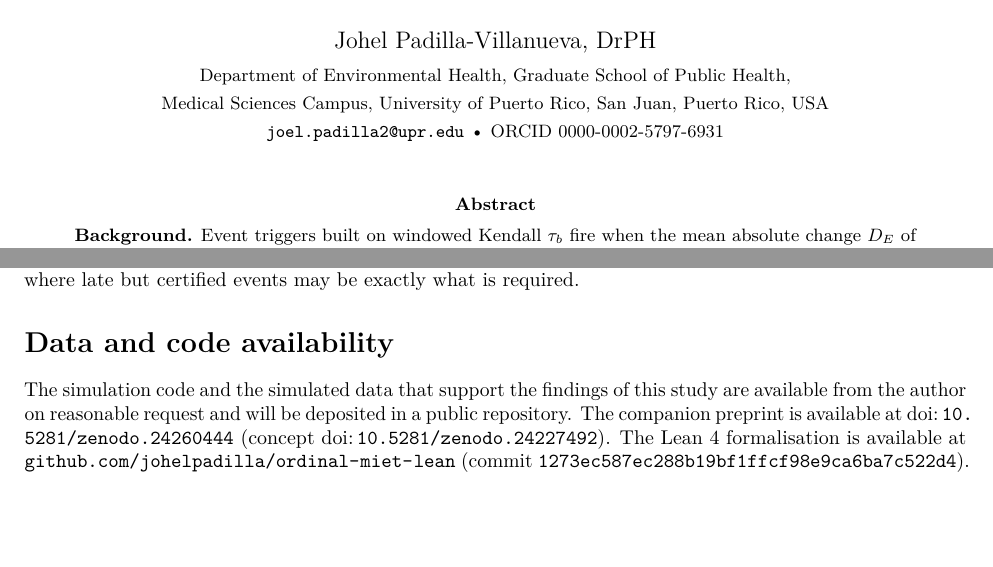
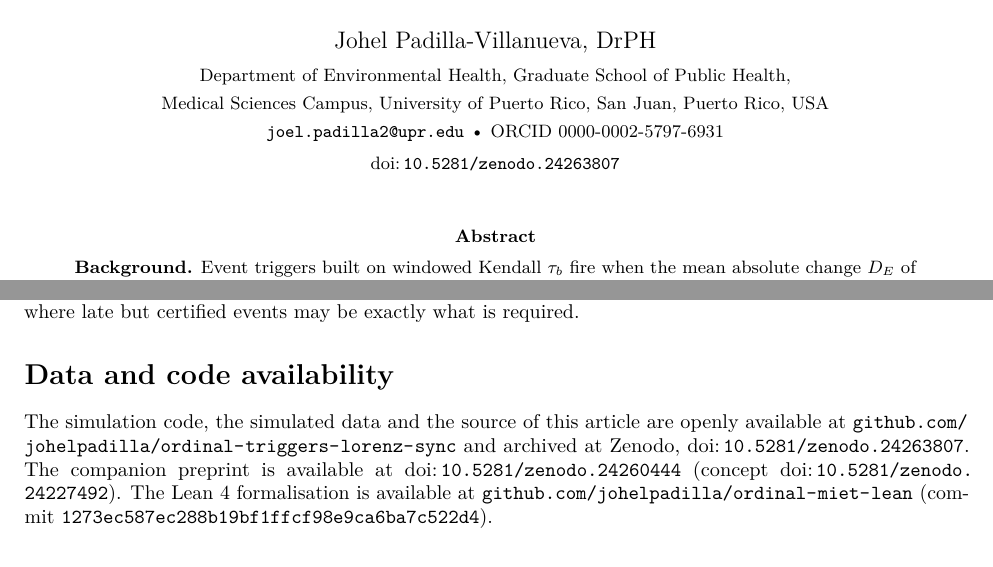
Before and after one commit to johelpadilla/ordinal-triggers-lorenz-sync, a LaTeX paper (article/main.tex): two parts of pages 1 and 10 of 11, joined at a grey line, cut so that both start at the same text, the shorter picture padded with empty space. Compiled offline with pdfLaTeX.

Commit message:
Add Zenodo DOI 10.5281/zenodo.24263807 to article, README and CITATION.cff; deterministic figure metadata

```diff
--- a/article/main.tex
+++ b/article/main.tex
@@ -45,7 +45,8 @@
 \author{Johel Padilla-Villanueva, DrPH\\[3pt]
 \small Department of Environmental Health, Graduate School of Public Health,\\
 \small Medical Sciences Campus, University of Puerto Rico, San Juan, Puerto Rico, USA\\
-\small \href{mailto:joel.padilla2@upr.edu}{\nolinkurl{joel.padilla2@upr.edu}} \textbullet\ ORCID \href{https://orcid.org/0000-0002-5797-6931}{0000-0002-5797-6931}}
+\small \href{mailto:joel.padilla2@upr.edu}{\nolinkurl{joel.padilla2@upr.edu}} \textbullet\ ORCID \href{https://orcid.org/0000-0002-5797-6931}{0000-0002-5797-6931}\\[2pt]
+\small \doi{10.5281/zenodo.24263807}}
 \date{}
 
 \begin{document}
@@ -290,7 +291,7 @@ The $\kappa$ qualification made matters worse. When synchronisation is lost, the
 Ordinal event triggers with re-anchoring or hysteresis kept their proved, machine-checked guarantees in a closed chaotic loop. Their inter-event times never fell below the bound, the one-step bound was reached exactly, and distortion invariance extended to the whole trajectory when the correction layer was ordinal. As update policies for a high-gain synchronising controller, however, they were clearly worse than a dynamic magnitude trigger and than a naive ordinal level trigger. An additional diagnostic comparison showed that they were also worse than a periodic schedule with a comparable budget. A guarantee against Zeno behaviour is not a guarantee of good control. In this loop the ordinal trigger is best regarded as a Zeno-free, distortion-invariant structural alarm, not as a fine tracking trigger. Natural next steps are a systematic sweep over $W$ and $\theta$, a record of $\kappa_E$ at rejected candidate events, and a test in a supervisory role, such as gating adaptation or repair, where late but certified events may be exactly what is required.
 
 \section*{Data and code availability}\label{sec:data}
-The simulation code and the simulated data that support the findings of this study are available from the author on reasonable request and will be deposited in a public repository. The companion preprint is available at \doi{10.5281/zenodo.24260444} (concept \doi{10.5281/zenodo.24227492}). The Lean~4 formalisation is available at \href{https://github.com/johelpadilla/ordinal-miet-lean}{\nolinkurl{github.com/johelpadilla/ordinal-miet-lean}} (commit \texttt{1273ec587ec288b19bf1ffcf98e9ca6ba7c522d4}).
+{\sloppy The simulation code, the simulated data and the source of this article are openly available at \href{https://github.com/johelpadilla/ordinal-triggers-lorenz-sync}{\nolinkurl{github.com/johelpadilla/ordinal-triggers-lorenz-sync}} and archived at Zenodo, \doi{10.5281/zenodo.24263807}. The companion preprint is available at \doi{10.5281/zenodo.24260444} (concept \doi{10.5281/zenodo.24227492}). The Lean~4 formalisation is available at \href{https://github.com/johelpadilla/ordinal-miet-lean}{\nolinkurl{github.com/johelpadilla/ordinal-miet-lean}} (commit \texttt{1273ec587ec288b19bf1ffcf98e9ca6ba7c522d4}).\par}
 
 \section*{Declarations}
 \paragraph{Funding.} This work received no specific funding.
```
Also changed, not shown: README.md, article/figures/fig_diagnostics.pdf, article/figures/fig_miet_bound.pdf, article/figures/fig_rms_updates.pdf, article/main.pdf, 2 other files.
